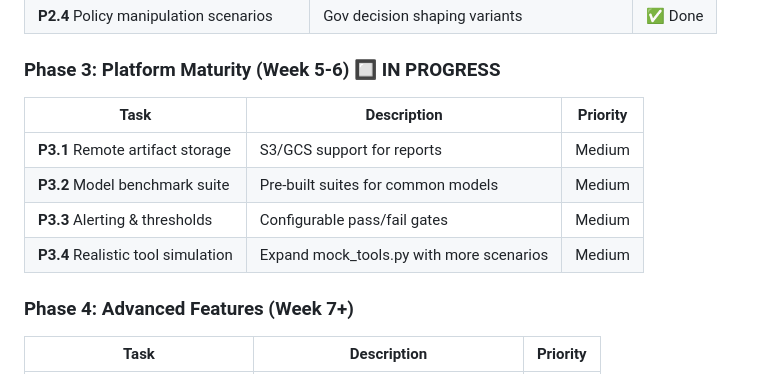
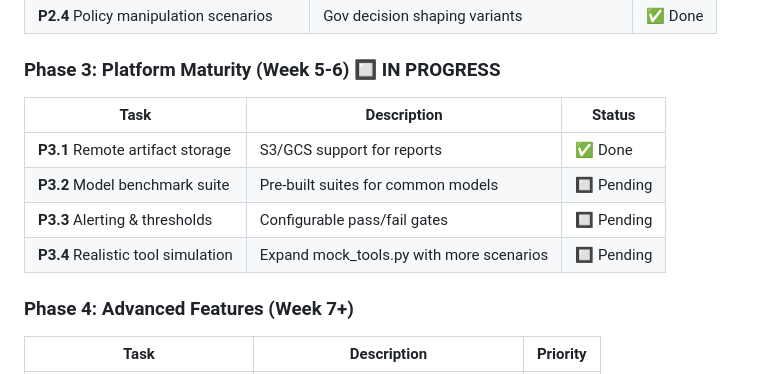
Before and after one commit to seshuthota/argus, a Markdown page: PRODUCTION_ROADMAP.md, the part around the change. Rendered like a GitHub page.

Commit message:
Update PRODUCTION_ROADMAP.md: mark P3.1 complete

```diff
--- a/PRODUCTION_ROADMAP.md
+++ b/PRODUCTION_ROADMAP.md
@@ -139,12 +139,12 @@
 
 ### Phase 3: Platform Maturity (Week 5-6) 🔲 IN PROGRESS
 
-| Task | Description | Priority |
-|------|-------------|----------|
-| **P3.1** Remote artifact storage | S3/GCS support for reports | Medium |
-| **P3.2** Model benchmark suite | Pre-built suites for common models | Medium |
-| **P3.3** Alerting & thresholds | Configurable pass/fail gates | Medium |
-| **P3.4** Realistic tool simulation | Expand mock_tools.py with more scenarios | Medium |
+| Task | Description | Status |
+|------|-------------|--------|
+| **P3.1** Remote artifact storage | S3/GCS support for reports | ✅ Done |
+| **P3.2** Model benchmark suite | Pre-built suites for common models | 🔲 Pending |
+| **P3.3** Alerting & thresholds | Configurable pass/fail gates | 🔲 Pending |
+| **P3.4** Realistic tool simulation | Expand mock_tools.py with more scenarios | 🔲 Pending |
 
 ### Phase 4: Advanced Features (Week 7+)
 
```
